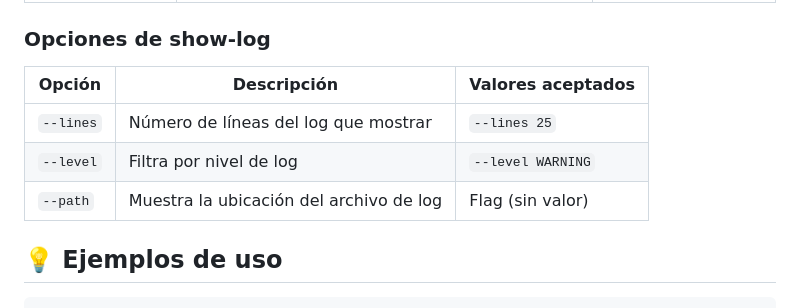
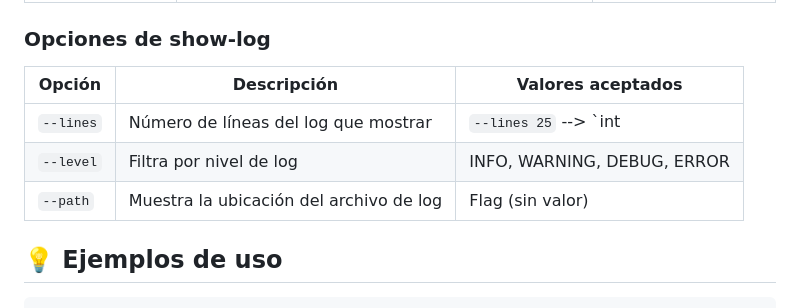
Before and after one commit to gabrielbaute/spotify-saver, a Markdown page: README_ES.md, the part around the change. Rendered like a GitHub page.

````diff
--- a/README_ES.md
+++ b/README_ES.md
@@ -79,11 +79,11 @@ También puedes consultar el archivo .example.env
 
 ### Opciones de show-log
 
-| Opción            | Descripción                              | Valores aceptados       |
-|-------------------|------------------------------------------|-------------------------|
-| `--lines`         | Número de líneas del log que mostrar     | `--lines 25`            |
-| `--level`         | Filtra por nivel de log                  | `--level WARNING`       |
-| `--path`          | Muestra la ubicación del archivo de log  | Flag (sin valor)        |
+| Opción            | Descripción                              | Valores aceptados             |
+|-------------------|------------------------------------------|-------------------------------|
+| `--lines`         | Número de líneas del log que mostrar     | `--lines 25` --> `int         |
+| `--level`         | Filtra por nivel de log                  | INFO, WARNING, DEBUG, ERROR   |
+| `--path`          | Muestra la ubicación del archivo de log  | Flag (sin valor)              |
 
 ## 💡 Ejemplos de uso
 ```bash
````
Also changed, not shown: README.md (+5 -5 lines).
